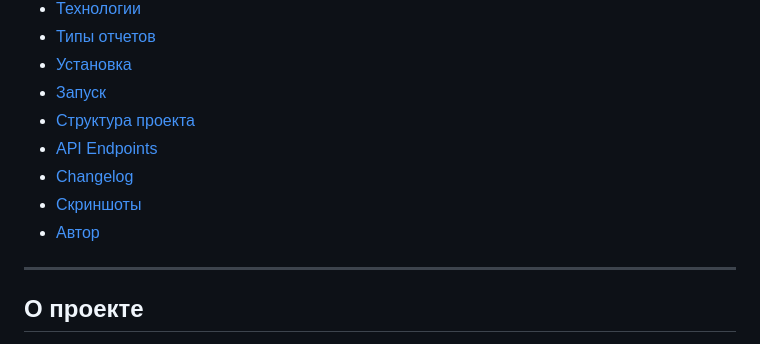
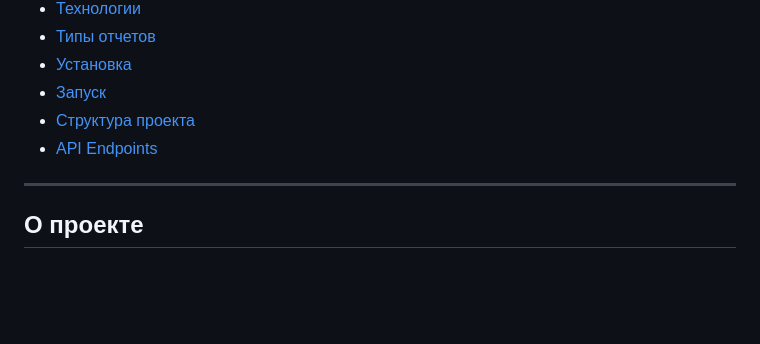
Before and after one commit to remodik/ITTOPBot, a Markdown page: README.md, the part around the change. Drawn GitHub-style; blank space fills up the shorter version.

```diff
--- a/README.md
+++ b/README.md
@@ -14,9 +14,6 @@
 - [Запуск](#запуск)
 - [Структура проекта](#структура-проекта)
 - [API Endpoints](#api-endpoints)
-- [Changelog](#changelog)
-- [Скриншоты](#скриншоты)
-- [Автор](#автор)
 
 ---
 
```
